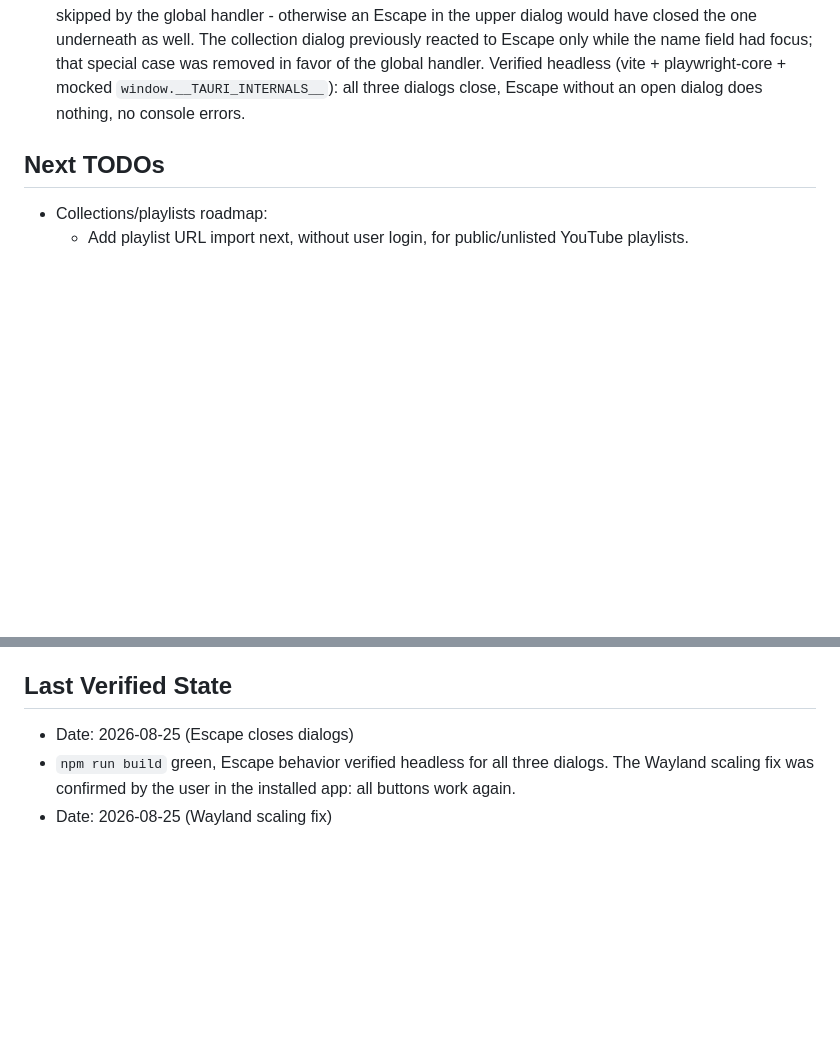
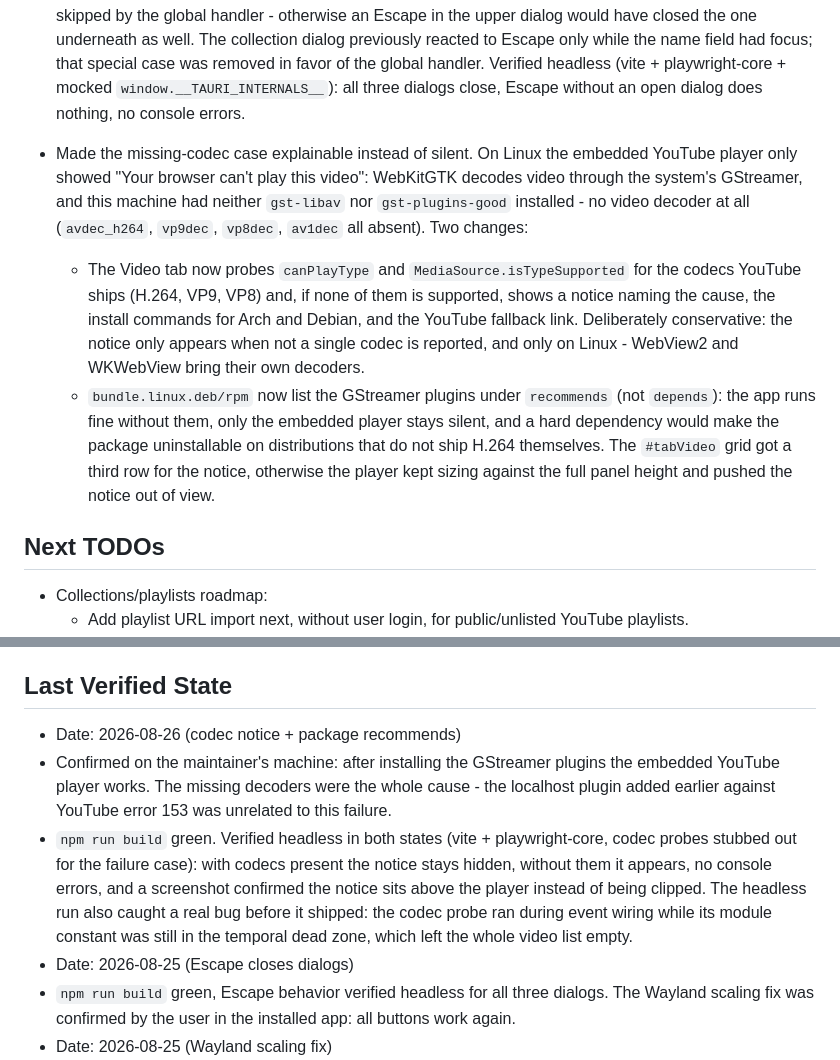
Before and after one commit to ralfkuh-lab/youtube-summarizer, a Markdown page: TODO.md, 2 parts joined by grey strips. GitHub-like rendering; blank space fills up the shorter version.

Commit message:
Document the codec notice and the confirmed embedding fix
Co-Authored-By: Claude Opus 5 <noreply@anthropic.com>
Claude-Session: https://claude.ai/code/session_01KTEBBbGhUC4Sw1kyAqfaNz

```diff
--- a/TODO.md
+++ b/TODO.md
@@ -108,6 +108,23 @@ The app is now focused on the Tauri 2 implementation with a TypeScript frontend
   special case was removed in favor of the global handler. Verified headless
   (vite + playwright-core + mocked `window.__TAURI_INTERNALS__`): all three
   dialogs close, Escape without an open dialog does nothing, no console errors.
+- Made the missing-codec case explainable instead of silent. On Linux the
+  embedded YouTube player only showed "Your browser can't play this video":
+  WebKitGTK decodes video through the system's GStreamer, and this machine had
+  neither `gst-libav` nor `gst-plugins-good` installed - no video decoder at
+  all (`avdec_h264`, `vp9dec`, `vp8dec`, `av1dec` all absent). Two changes:
+  - The Video tab now probes `canPlayType` and `MediaSource.isTypeSupported`
+    for the codecs YouTube ships (H.264, VP9, VP8) and, if none of them is
+    supported, shows a notice naming the cause, the install commands for
+    Arch and Debian, and the YouTube fallback link. Deliberately conservative:
+    the notice only appears when not a single codec is reported, and only on
+    Linux - WebView2 and WKWebView bring their own decoders.
+  - `bundle.linux.deb/rpm` now list the GStreamer plugins under `recommends`
+    (not `depends`): the app runs fine without them, only the embedded player
+    stays silent, and a hard dependency would make the package uninstallable on
+    distributions that do not ship H.264 themselves.
+  The `#tabVideo` grid got a third row for the notice, otherwise the player
+  kept sizing against the full panel height and pushed the notice out of view.
 
 ## Next TODOs
 
@@ -152,6 +169,18 @@ The app is now focused on the Tauri 2 implementation with a TypeScript frontend
 
 ## Last Verified State
 
+- Date: 2026-08-26 (codec notice + package recommends)
+- Confirmed on the maintainer's machine: after installing the GStreamer plugins
+  the embedded YouTube player works. The missing decoders were the whole cause -
+  the localhost plugin added earlier against YouTube error 153 was unrelated to
+  this failure.
+- `npm run build` green. Verified headless in both states (vite +
+  playwright-core, codec probes stubbed out for the failure case): with codecs
+  present the notice stays hidden, without them it appears, no console errors,
+  and a screenshot confirmed the notice sits above the player instead of being
+  clipped. The headless run also caught a real bug before it shipped: the codec
+  probe ran during event wiring while its module constant was still in the
+  temporal dead zone, which left the whole video list empty.
 - Date: 2026-08-25 (Escape closes dialogs)
 - `npm run build` green, Escape behavior verified headless for all three
   dialogs. The Wayland scaling fix was confirmed by the user in the installed
```
